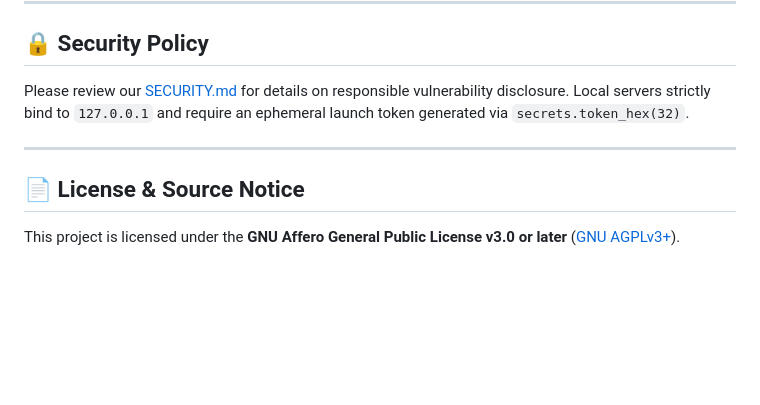
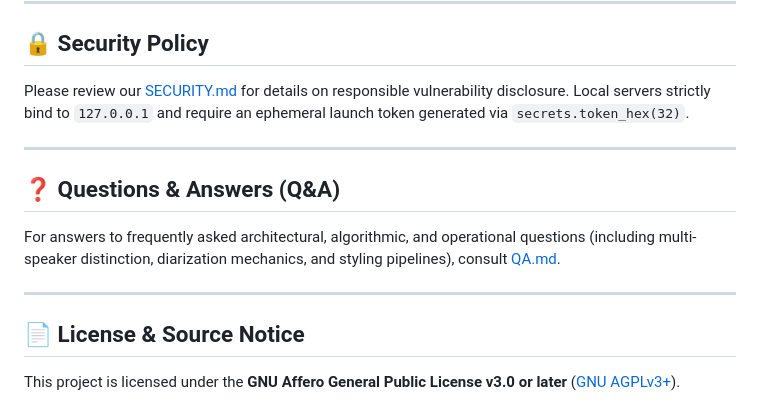
Before and after one commit to joelontheroad/Voice-Highlighter, a Markdown page: README.md, the part around the change. Rendered like a GitHub page; blank space fills up the shorter version.

Commit message:
docs: add comprehensive QA document explaining multi-speaker diarization

```diff
--- a/README.md
+++ b/README.md
@@ -142,6 +142,12 @@ Please review our [SECURITY.md](SECURITY.md) for details on responsible vulnerab
 
 ---
 
+## ❓ Questions & Answers (Q&A)
+
+For answers to frequently asked architectural, algorithmic, and operational questions (including multi-speaker distinction, diarization mechanics, and styling pipelines), consult [QA.md](QA.md).
+
+---
+
 ## 📄 License & Source Notice
 
 This project is licensed under the **GNU Affero General Public License v3.0 or later** ([GNU AGPLv3+](LICENSE)).
```
Also changed, not shown: QA.md (added, +97 -0 lines).
